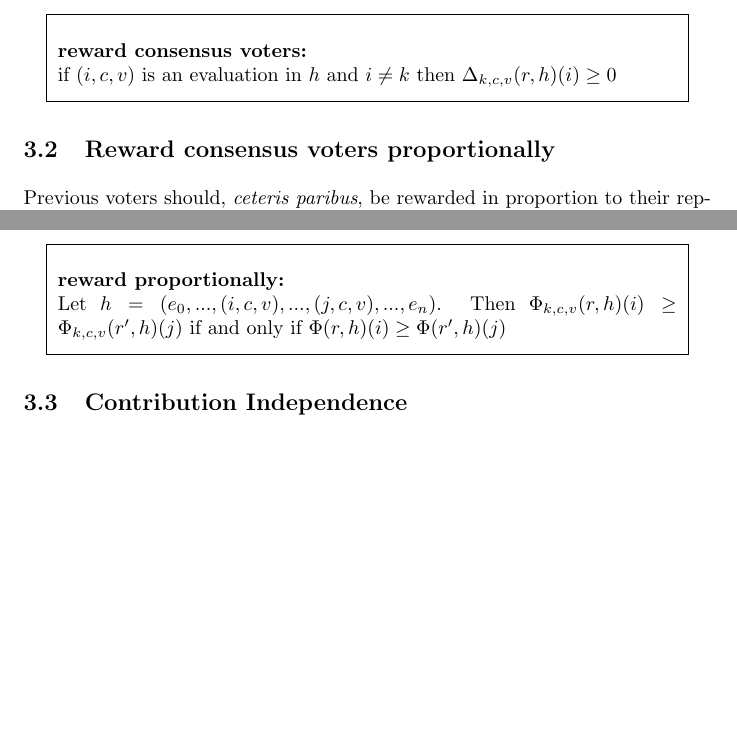
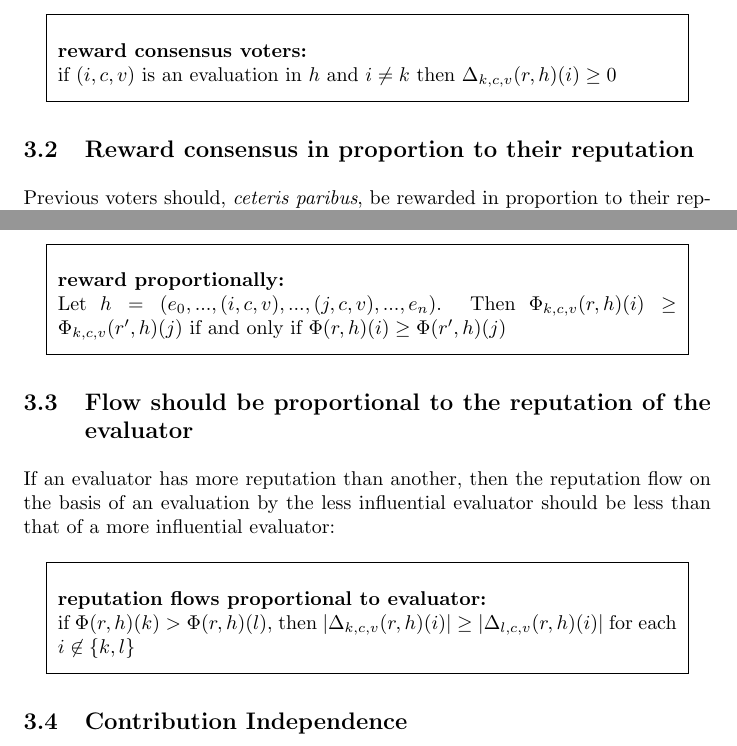
Before and after one commit to Backfeed/documents, a LaTeX paper (whitepaper_objective_protocol.tex): two parts of pages 4 and 5 of 10, joined at a grey line, cut so that both start at the same text, the shorter picture padded with empty space. Compiled offline with pdfLaTeX.

Commit message:
added condition that flow should be proportional to evaluator's rep

```diff
--- a/whitepaper_objective_protocol.tex
+++ b/whitepaper_objective_protocol.tex
@@ -115,7 +115,7 @@ Reputation should flow to an early evaluator in the case that a later evaluator
 if $(i, c, v)$ is an evaluation in $h$ and $i \neq k$ then $\Delta_{k, c, v}(r, h)(i) \geq 0$
 \end{condition}
 
-\subsection{Reward consensus voters proportionally}
+\subsection{Reward consensus in proportion to their reputation}
 Previous voters should, {\em ceteris paribus}, be rewarded in proportion to their reputation. The more reputation you have, the more reputation you gain, and the less you have, the less you can gain.
 \begin{condition}{reward proportionally and linearly}
 If $(i, c, v)$  and $(j, c, v)$ are evaluations in $h$, then $\Delta_{k, c, v}(r, h)(i) \geq \Delta_{k,c,v}(r', h)(j)$ if and only if $\flow(r, h)(i) \geq \flow(r', h)(j)$
@@ -128,6 +128,14 @@ However, these conditions may be too strong - the  it embodies the `rich get ric
 \begin{condition}{reward proportionally}
 Let $h = (e_0, ..., (i, c, v), ..., (j, c, v), ..., e_n)$. Then $\flow_{k, c, v}(r, h)(i) \geq \flow_{k,c,v}(r', h)(j)$ if and only if $\flow(r, h)(i) \geq \flow(r', h)(j)$
 \end{condition}
+
+\subsection{Flow should be proportional to the reputation of the evaluator}
+If an evaluator has more reputation than another, then the reputation flow on the basis of an evaluation by the less influential evaluator should be less than that of a more influential evaluator:
+
+\begin{condition}{reputation flows proportional to evaluator}
+if $\flow(r, h)(k) > \flow(r, h)(l)$, then $|\Delta_{k, c, v}(r,h)(i)| \geq |\Delta_{l, c, v}(r,h)(i)|$ for each $i \not\in \{k, l \}$
+\end{condition}
+
 
 \subsection{Contribution Independence}
 
```
Also changed, not shown: whitepaper_objective_protocol.pdf.
